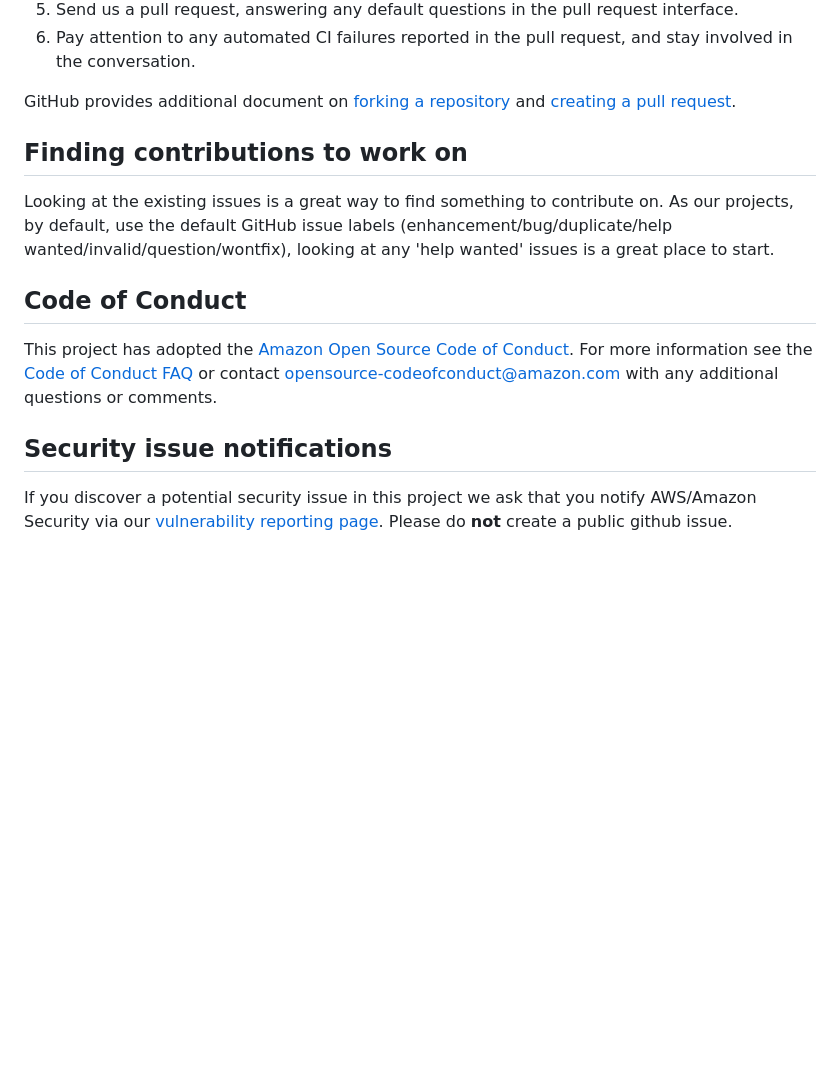
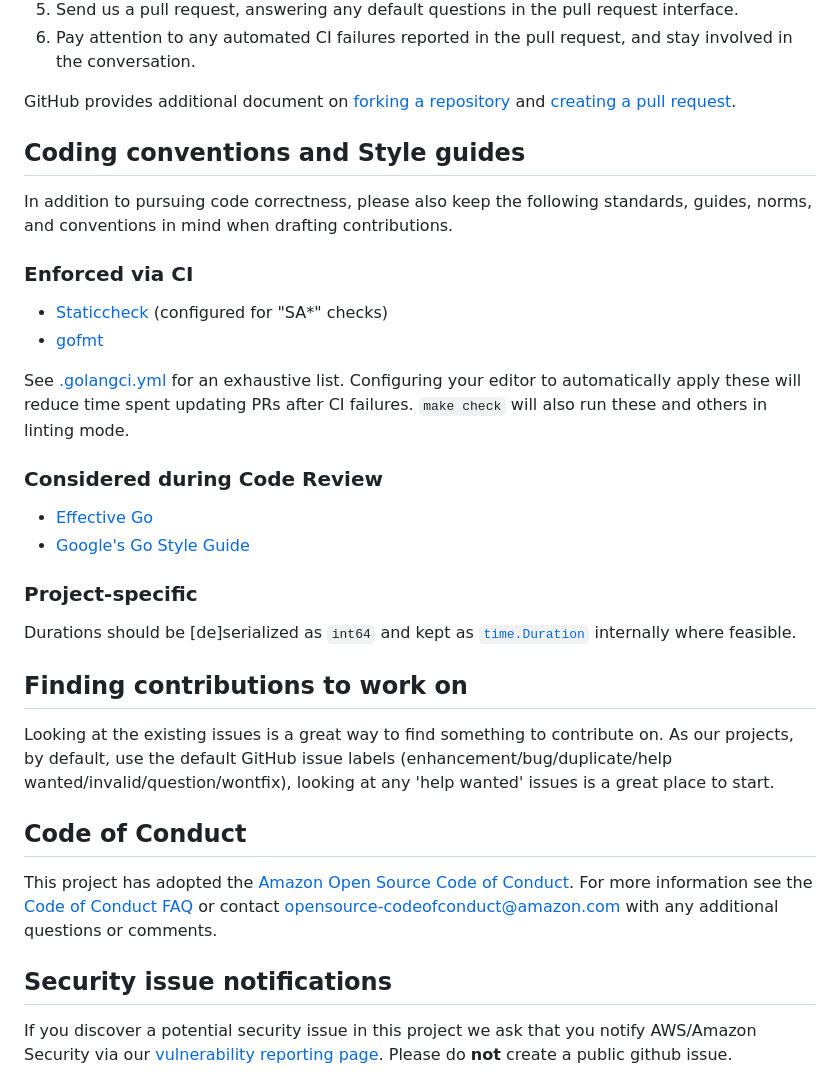
Before and after one commit to awslabs/soci-snapshotter, a Markdown page: CONTRIBUTING.md, the part around one of its changes. GitHub-like rendering; blank space fills up the shorter version.

Commit message:
Add guides/conventions/etc to contributing doc
Signed-off-by: Clarence "Sparr" Risher <clrnc@amazon.com>

```diff
--- a/CONTRIBUTING.md
+++ b/CONTRIBUTING.md
@@ -36,21 +34,43 @@ To send us a pull request, please:
 5. Send us a pull request, answering any default questions in the pull request interface.
 6. Pay attention to any automated CI failures reported in the pull request, and stay involved in the conversation.
 
-GitHub provides additional document on [forking a repository](https://help.github.com/articles/fork-a-repo/) and
-[creating a pull request](https://help.github.com/articles/creating-a-pull-request/).
+GitHub provides additional document on [forking a repository](https://help.github.com/articles/fork-a-repo/) and [creating a pull request](https://help.github.com/articles/creating-a-pull-request/).
+
+
+## Coding conventions and Style guides
+
+In addition to pursuing code correctness, please also keep the following standards, guides, norms, and conventions in mind when drafting contributions.
+
+### Enforced via CI
+
+* [Staticcheck](https://staticcheck.io/) (configured for "SA*" checks)
+* [gofmt](https://pkg.go.dev/cmd/gofmt)
+
+See [.golangci.yml](.golangci.yml) for an exhaustive list. Configuring your editor to automatically apply these will reduce time spent updating PRs after CI failures. `make check` will also run these and others in linting mode.
+
+### Considered during Code Review
+
+* [Effective Go](https://go.dev/doc/effective_go)
+* [Google's Go Style Guide](https://google.github.io/styleguide/go/)
+
+### Project-specific
+
+Durations should be [de]serialized as `int64` and kept as [`time.Duration`](https://pkg.go.dev/time#Duration) internally where feasible.
 
 
 ## Finding contributions to work on
+
 Looking at the existing issues is a great way to find something to contribute on. As our projects, by default, use the default GitHub issue labels (enhancement/bug/duplicate/help wanted/invalid/question/wontfix), looking at any 'help wanted' issues is a great place to start.
 
 
 ## Code of Conduct
+
 This project has adopted the [Amazon Open Source Code of Conduct](https://aws.github.io/code-of-conduct).
-For more information see the [Code of Conduct FAQ](https://aws.github.io/code-of-conduct-faq) or contact
-opensource-codeofconduct@amazon.com with any additional questions or comments.
+For more information see the [Code of Conduct FAQ](https://aws.github.io/code-of-conduct-faq) or contact opensource-codeofconduct@amazon.com with any additional questions or comments.
 
 
 ## Security issue notifications
+
 If you discover a potential security issue in this project we ask that you notify AWS/Amazon Security via our [vulnerability reporting page](http://aws.amazon.com/security/vulnerability-reporting/). Please do **not** create a public github issue.
 
 
```
Also changed, not shown: other parts of CONTRIBUTING.md (+4 -6 lines).
